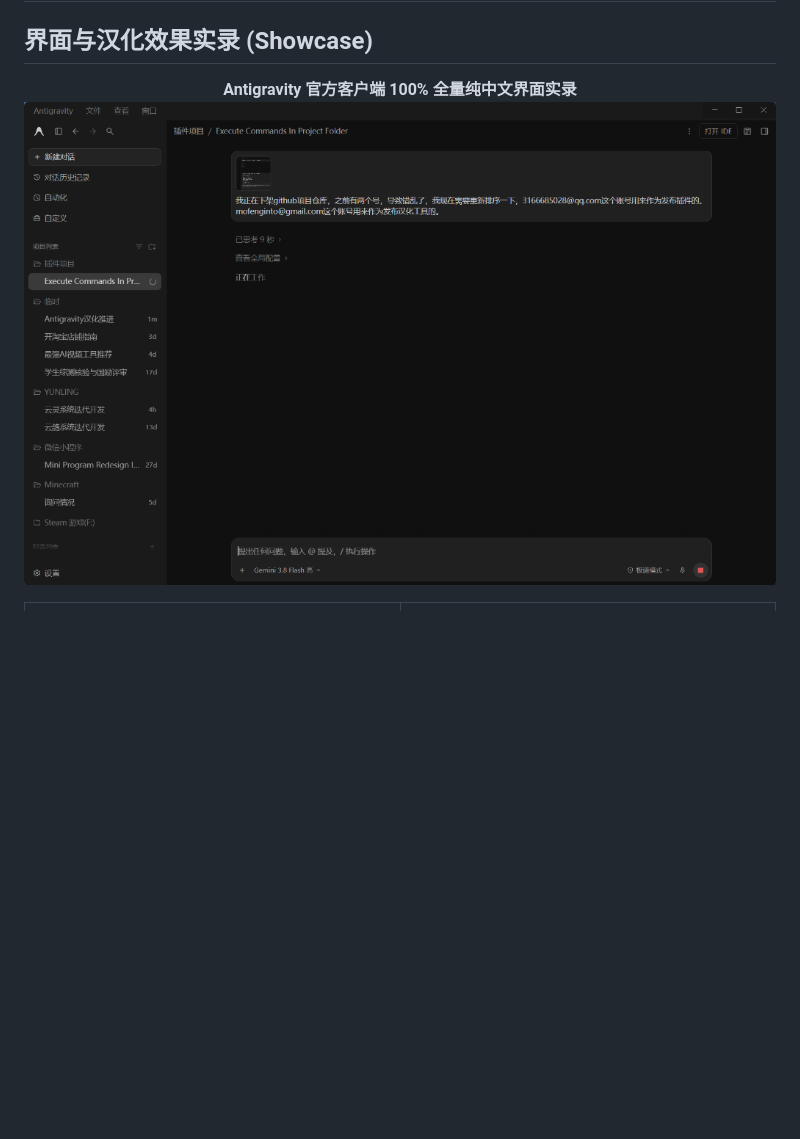
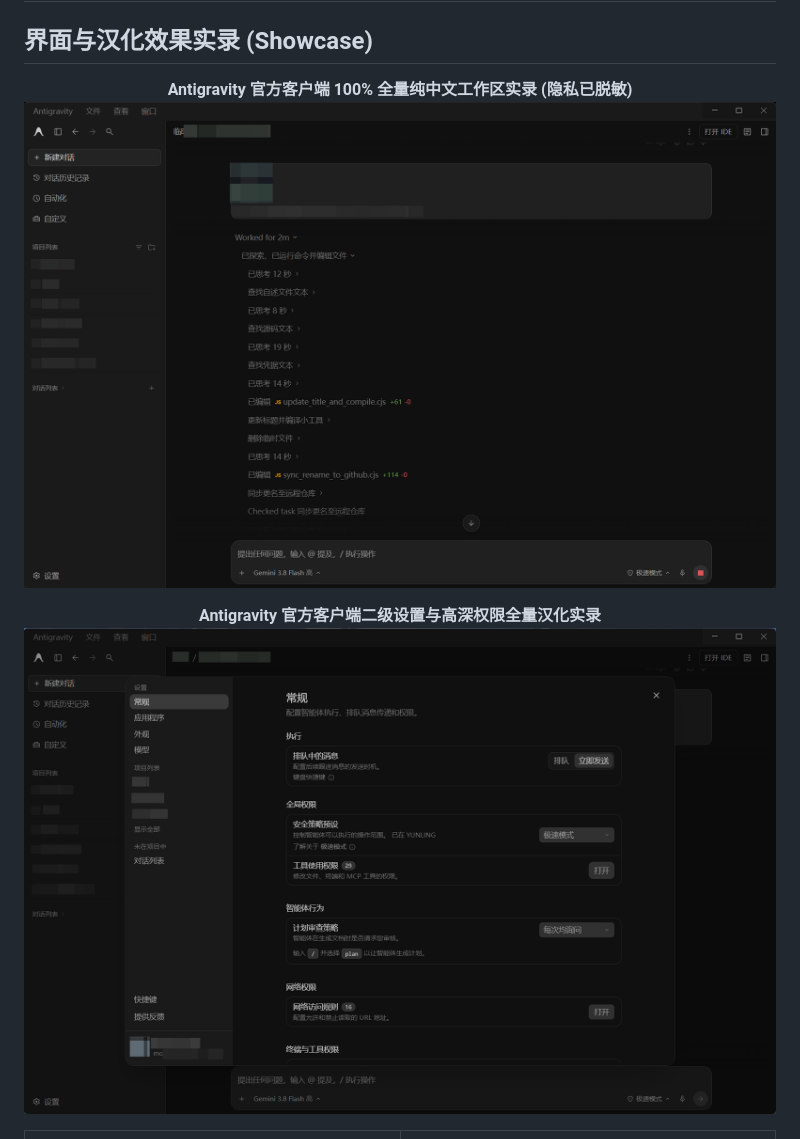
Before and after one commit to MoFenginto/Antigravity-Hans, a Markdown page: README.md, the part around the change printed below. Rendered like a GitHub page; pictures changed too: assets/demo_client_ui.png, assets/demo_settings_ui.png (added); blank space fills up the shorter version.

Commit message:
security: replace showcase images with anonymized privacy-safe screenshots

```diff
--- a/README.md
+++ b/README.md
@@ -59,8 +59,13 @@ If this project helps you, please consider giving it a **Star** on the top right
 ## 界面与汉化效果实录 (Showcase)
 
 <p align="center">
-  <b>Antigravity 官方客户端 100% 全量纯中文界面实录</b><br>
-  <img src="assets/demo_client_ui.png" alt="Antigravity 客户端全中文界面实录" width="880" style="border-radius: 8px; box-shadow: 0 4px 16px rgba(0,0,0,0.25);" />
+  <b>Antigravity 官方客户端 100% 全量纯中文工作区实录 (隐私已脱敏)</b><br>
+  <img src="assets/demo_client_ui.png" alt="Antigravity 客户端全中文工作区实录" width="880" style="border-radius: 8px; box-shadow: 0 4px 16px rgba(0,0,0,0.25);" />
+</p>
+
+<p align="center">
+  <b>Antigravity 官方客户端二级设置与高深权限全量汉化实录</b><br>
+  <img src="assets/demo_settings_ui.png" alt="Antigravity 客户端设置面板全中文实录" width="880" style="border-radius: 8px; box-shadow: 0 4px 16px rgba(0,0,0,0.25);" />
 </p>
 
 <table align="center" style="margin: 0 auto;">
```
Also changed, not shown: other parts of README.md (+0 -2 lines).
